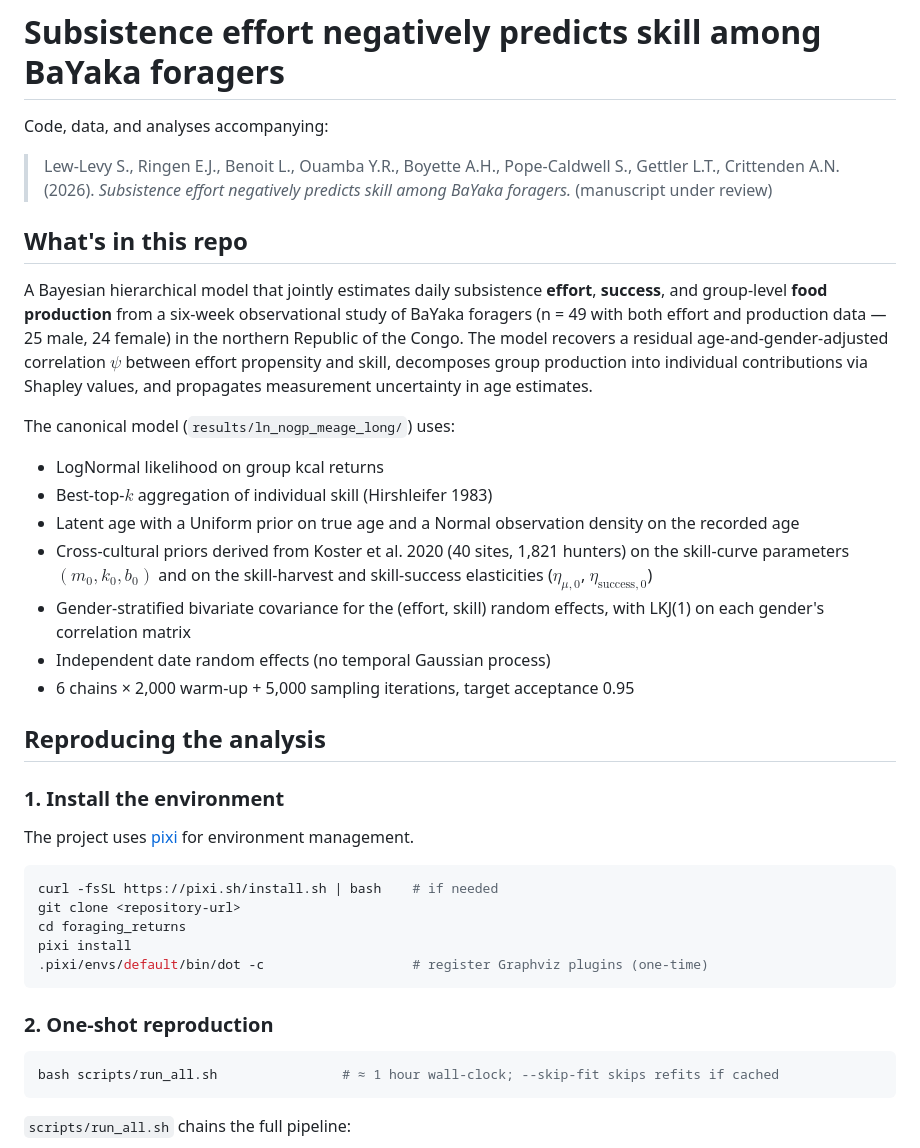
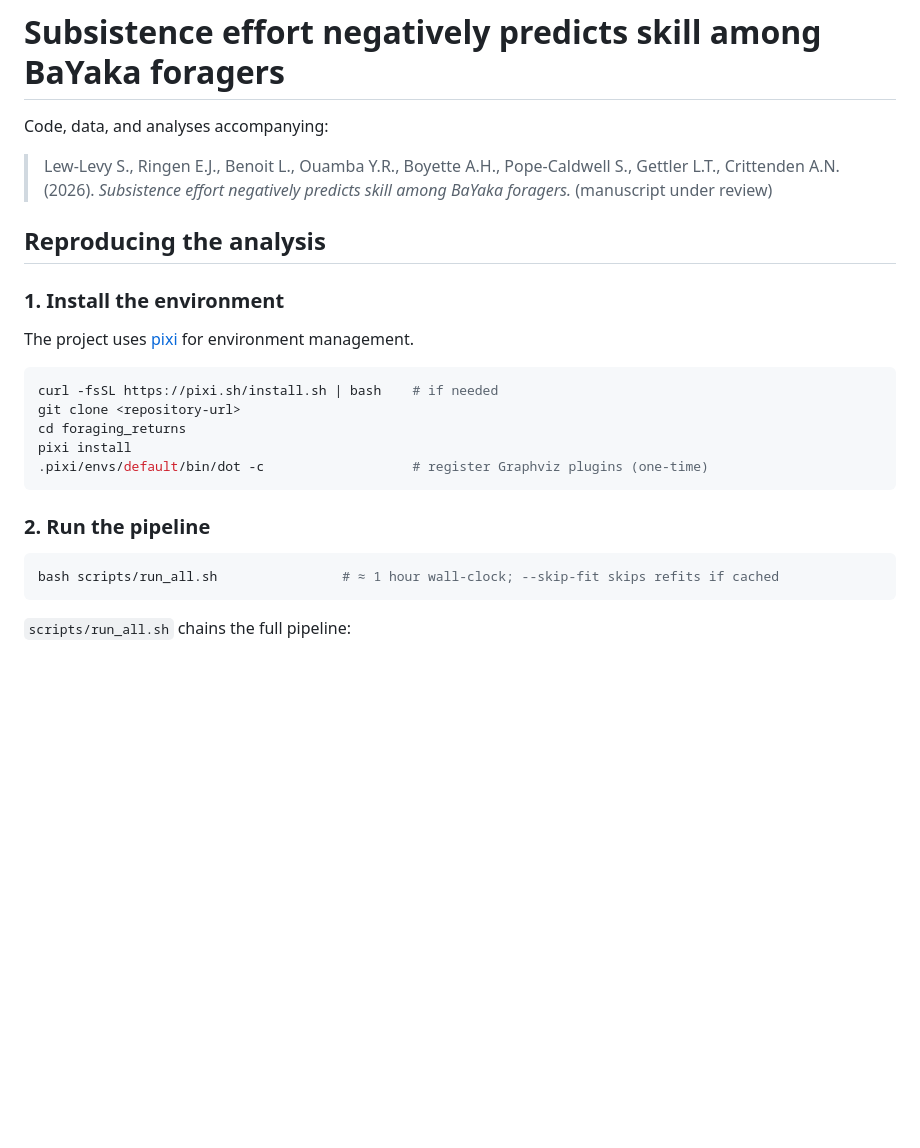
Before and after one commit to ErikRingen/foraging_returns, a Markdown page: README.md, the part around one of its changes. GitHub-like rendering; blank space fills up the shorter version.

````diff
--- a/README.md
+++ b/README.md
@@ -3,20 +3,6 @@
 Code, data, and analyses accompanying:
 
 > Lew-Levy S., Ringen E.J., Benoit L., Ouamba Y.R., Boyette A.H., Pope-Caldwell S., Gettler L.T., Crittenden A.N. (2026). *Subsistence effort negatively predicts skill among BaYaka foragers.* (manuscript under review)
-
-## What's in this repo
-
-A Bayesian hierarchical model that jointly estimates daily subsistence **effort**, **success**, and group-level **food production** from a six-week observational study of BaYaka foragers (n = 49 with both effort and production data — 25 male, 24 female) in the northern Republic of the Congo. The model recovers a residual age-and-gender-adjusted correlation $\psi$ between effort propensity and skill, decomposes group production into individual contributions via Shapley values, and propagates measurement uncertainty in age estimates.
-
-The canonical model (`results/ln_nogp_meage_long/`) uses:
-
-- LogNormal likelihood on group kcal returns
-- Best-top-$k$ aggregation of individual skill (Hirshleifer 1983)
-- Latent age with a Uniform prior on true age and a Normal observation density on the recorded age
-- Cross-cultural priors derived from Koster et al. 2020 (40 sites, 1,821 hunters) on the skill-curve parameters $(m_0, k_0, b_0)$ and on the skill-harvest and skill-success elasticities ($\eta_{\mu,0}$, $\eta_{\text{success},0}$)
-- Gender-stratified bivariate covariance for the (effort, skill) random effects, with LKJ(1) on each gender's correlation matrix
-- Independent date random effects (no temporal Gaussian process)
-- 6 chains × 2,000 warm-up + 5,000 sampling iterations, target acceptance 0.95
 
 ## Reproducing the analysis
 
@@ -32,7 +18,7 @@ pixi install
 .pixi/envs/default/bin/dot -c                   # register Graphviz plugins (one-time)
 ```
 
-### 2. One-shot reproduction
+### 2. Run the pipeline
 
 ```bash
 bash scripts/run_all.sh                # ≈ 1 hour wall-clock; --skip-fit skips refits if cached
````
Also changed, not shown: other parts of README.md (+2 -15 lines).
